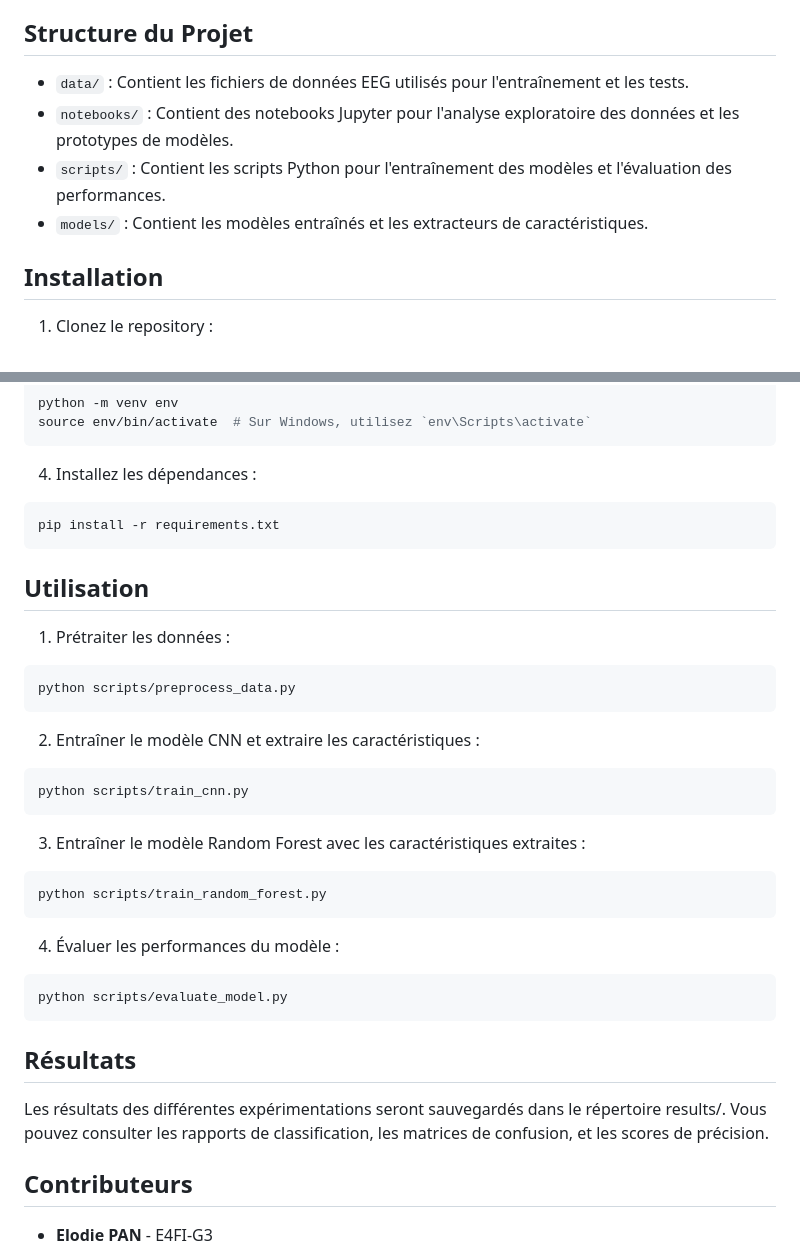
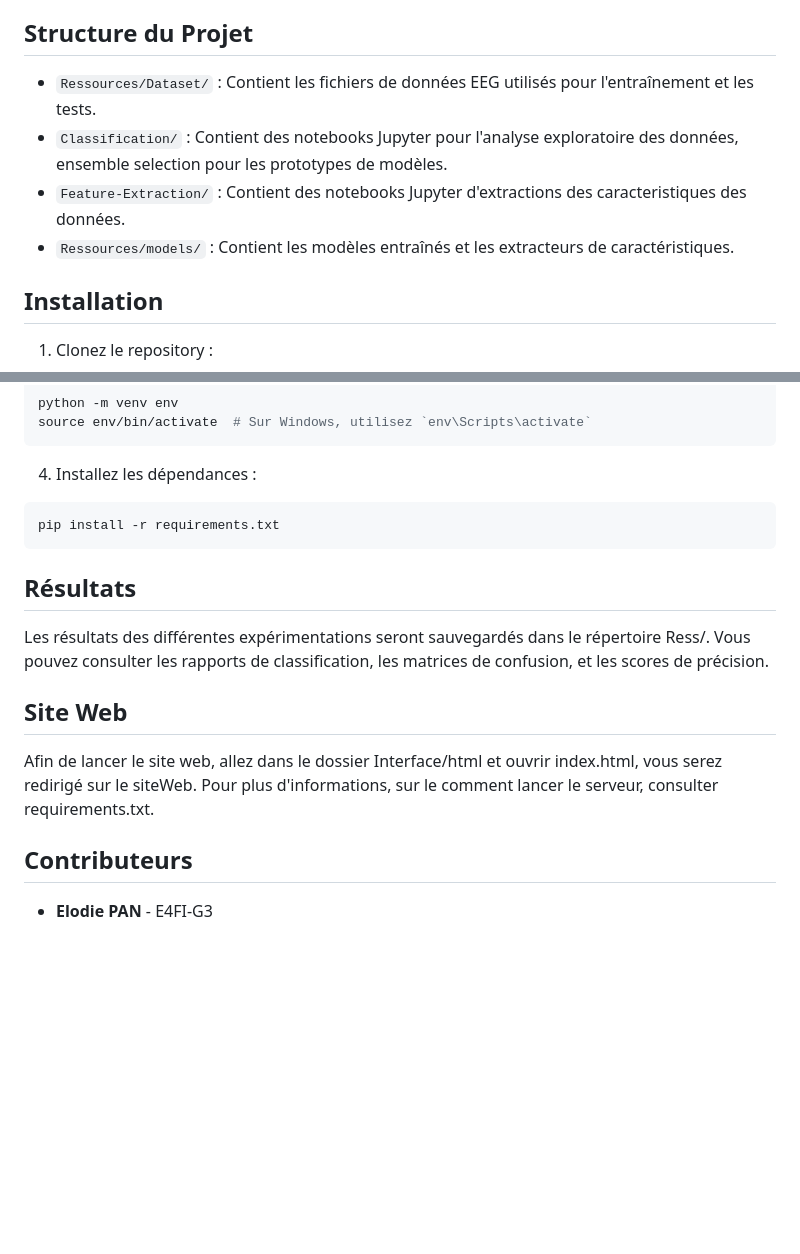
Before and after one commit to charlesbchv/ia-for-medecine, a Markdown page: README.md, 2 parts joined by grey strips. GitHub-like rendering; blank space fills up the shorter version.

Commit message:
Update README.md
Signed-off-by: Charles B <75123726+charlesbchv@users.noreply.github.com>

````diff
--- a/README.md
+++ b/README.md
@@ -45,10 +45,10 @@ Définition d'une méthodologie basée sur l’ensemble d’extracteurs de carac
 
 ## Structure du Projet
 
-- `data/` : Contient les fichiers de données EEG utilisés pour l'entraînement et les tests.
-- `notebooks/` : Contient des notebooks Jupyter pour l'analyse exploratoire des données et les prototypes de modèles.
-- `scripts/` : Contient les scripts Python pour l'entraînement des modèles et l'évaluation des performances.
-- `models/` : Contient les modèles entraînés et les extracteurs de caractéristiques.
+- `Ressources/Dataset/` : Contient les fichiers de données EEG utilisés pour l'entraînement et les tests.
+- `Classification/` : Contient des notebooks Jupyter pour l'analyse exploratoire des données, ensemble selection pour les prototypes de modèles.
+- `Feature-Extraction/` : Contient des notebooks Jupyter d'extractions des caracteristiques des données.
+- `Ressources/models/` : Contient les modèles entraînés et les extracteurs de caractéristiques.
 
 ## Installation
 
@@ -73,32 +73,14 @@ source env/bin/activate  # Sur Windows, utilisez `env\Scripts\activate`
 pip install -r requirements.txt
 ```
 
-## Utilisation
-
-1. Prétraiter les données :
-
-```bash
-python scripts/preprocess_data.py
-```
-2. Entraîner le modèle CNN et extraire les caractéristiques :
-```bash
-python scripts/train_cnn.py
-```
-
-3. Entraîner le modèle Random Forest avec les caractéristiques extraites :
-```bash
-python scripts/train_random_forest.py
-```
-
-4. Évaluer les performances du modèle :
-
-```bash
-python scripts/evaluate_model.py
-```
-
 ## Résultats
 
-Les résultats des différentes expérimentations seront sauvegardés dans le répertoire results/. Vous pouvez consulter les rapports de classification, les matrices de confusion, et les scores de précision.
+Les résultats des différentes expérimentations seront sauvegardés dans le répertoire Ress/. Vous pouvez consulter les rapports de classification, les matrices de confusion, et les scores de précision.
+
+## Site Web
+
+Afin de lancer le site web, allez dans le dossier Interface/html et ouvrir index.html, vous serez redirigé sur le siteWeb.
+Pour plus d'informations, sur le comment lancer le serveur, consulter requirements.txt.
 
 ## Contributeurs
 
````
